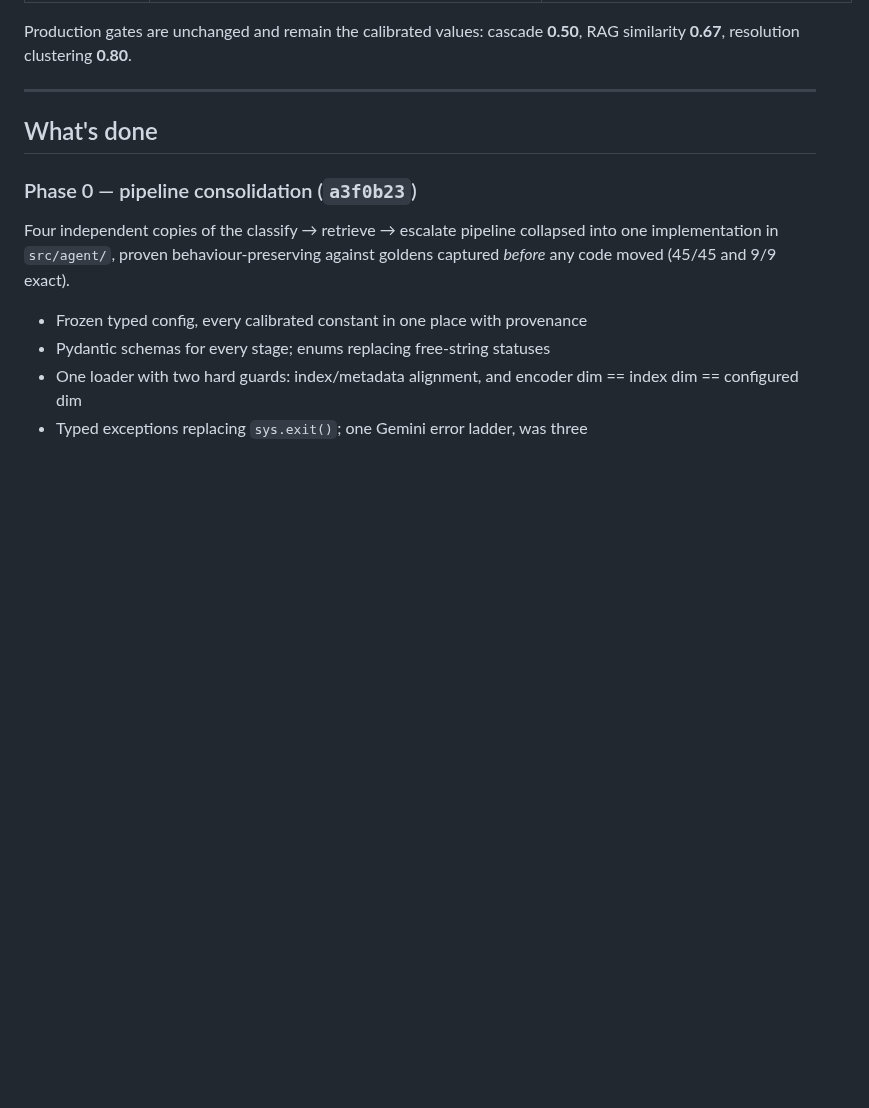
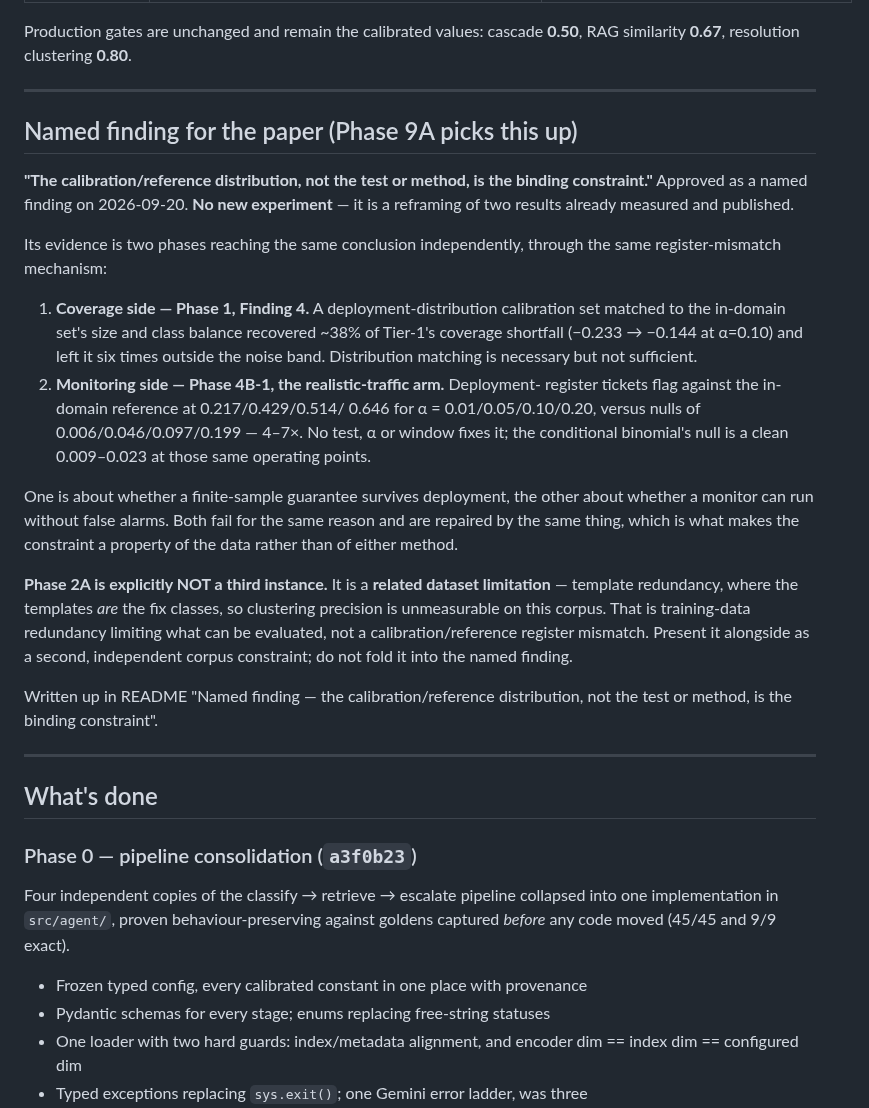
Before and after one commit to aryanwaingankar4/ticket-routing-resolution-agent, a Markdown page: PROJECT_STATUS.md, the part around the change. Drawn GitHub-style; blank space fills up the shorter version.

```diff
--- a/PROJECT_STATUS.md
+++ b/PROJECT_STATUS.md
@@ -45,6 +45,43 @@ changes; this file describes where it currently is and changes every session.
 
 Production gates are unchanged and remain the calibrated values: cascade
 **0.50**, RAG similarity **0.67**, resolution clustering **0.80**.
+
+---
+
+## Named finding for the paper (Phase 9A picks this up)
+
+**"The calibration/reference distribution, not the test or method, is the
+binding constraint."** Approved as a named finding on 2026-09-20. **No new
+experiment** — it is a reframing of two results already measured and published.
+
+Its evidence is two phases reaching the same conclusion independently, through
+the same register-mismatch mechanism:
+
+1. **Coverage side — Phase 1, Finding 4.** A deployment-distribution
+   calibration set matched to the in-domain set's size and class balance
+   recovered ~38% of Tier-1's coverage shortfall (−0.233 → −0.144 at α=0.10) and
+   left it six times outside the noise band. Distribution matching is necessary
+   but not sufficient.
+2. **Monitoring side — Phase 4B-1, the realistic-traffic arm.** Deployment-
+   register tickets flag against the in-domain reference at 0.217/0.429/0.514/
+   0.646 for α = 0.01/0.05/0.10/0.20, versus nulls of 0.006/0.046/0.097/0.199 —
+   4–7×. No test, α or window fixes it; the conditional binomial's null is a
+   clean 0.009–0.023 at those same operating points.
+
+One is about whether a finite-sample guarantee survives deployment, the other
+about whether a monitor can run without false alarms. Both fail for the same
+reason and are repaired by the same thing, which is what makes the constraint a
+property of the data rather than of either method.
+
+**Phase 2A is explicitly NOT a third instance.** It is a **related dataset
+limitation** — template redundancy, where the templates *are* the fix classes,
+so clustering precision is unmeasurable on this corpus. That is training-data
+redundancy limiting what can be evaluated, not a calibration/reference register
+mismatch. Present it alongside as a second, independent corpus constraint; do
+not fold it into the named finding.
+
+Written up in README "Named finding — the calibration/reference distribution,
+not the test or method, is the binding constraint".
 
 ---
 
```
Also changed, not shown: README.md (+44 -0 lines).
